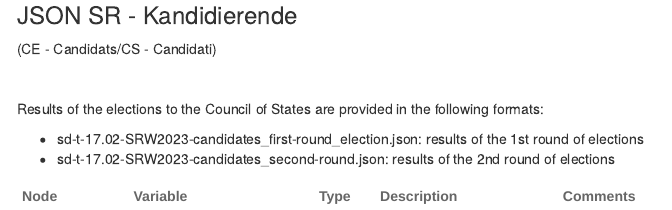
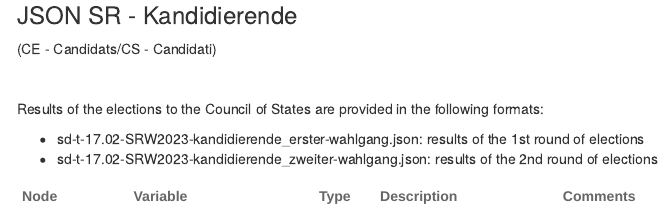
Before and after one commit to bfspoku/wd-poku, an R Markdown document (codebook_elections2023.Rmd): the page in a window 1100 px wide, from 4590 px down. Rendered offline with R 4.5, knitr and Pandoc, with nearby package versions; menus at the side of the page are left out.

Commit message:
Minimal correction

````diff
--- a/codebook_elections2023.Rmd
+++ b/codebook_elections2023.Rmd
@@ -236,8 +236,8 @@ kbl(codebook_ZR_P) %>% kable_paper(full_width = F) %>%
 
 Results of the elections to the Council of States are provided in the following formats:
 
-* sd-t-17.02-SRW2023-candidates_first-round_election.json: results of the 1st round of elections
-* sd-t-17.02-SRW2023-candidates_second-round.json: results of the 2nd round of elections
+* sd-t-17.02-SRW2023-kandidierende_erster-wahlgang.json: results of the 1st round of elections
+* sd-t-17.02-SRW2023-kandidierende_zweiter-wahlgang.json: results of the 2nd round of elections
 
 ```{r, echo=FALSE}
 library(kableExtra)
````
Also changed, not shown: 4 other files.
